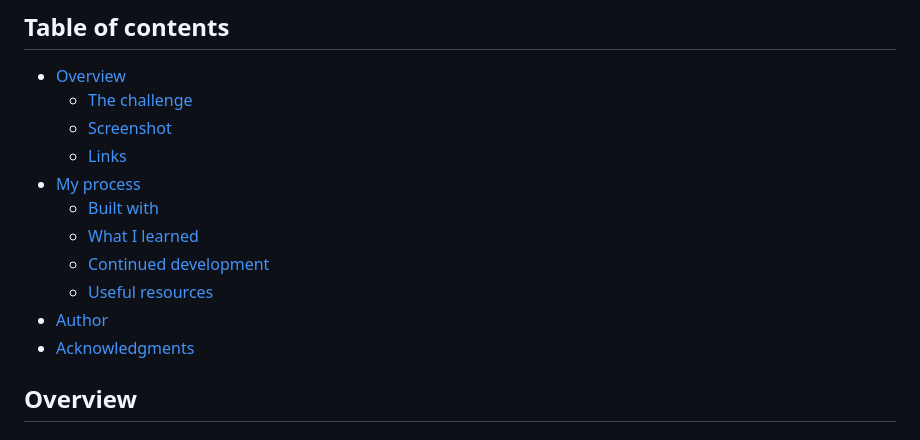
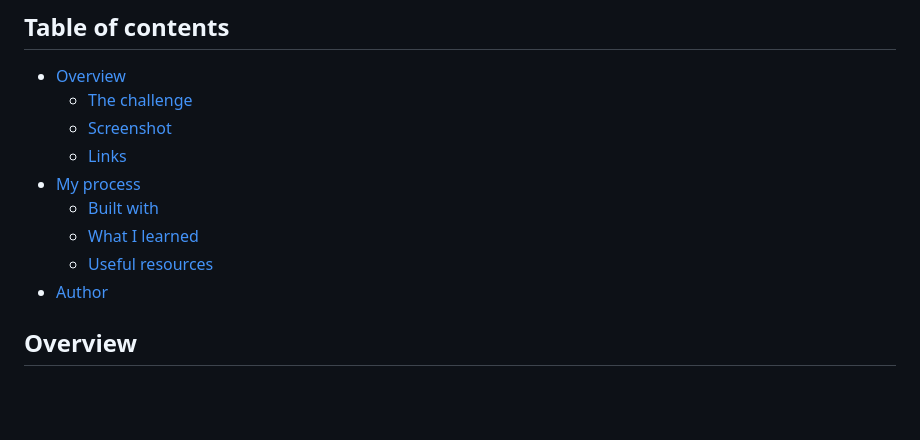
Before and after one commit to brtiago/-tip-calculator-app-frontendmentor, a Markdown page: README.md, the part around the change. GitHub-like rendering; blank space fills up the shorter version.

```diff
--- a/README.md
+++ b/README.md
@@ -11,10 +11,8 @@ This is a solution to the [Tip calculator app challenge on Frontend Mentor](http
 - [My process](#my-process)
   - [Built with](#built-with)
   - [What I learned](#what-i-learned)
-  - [Continued development](#continued-development)
   - [Useful resources](#useful-resources)
 - [Author](#author)
-- [Acknowledgments](#acknowledgments)
 
 ## Overview
 
```
